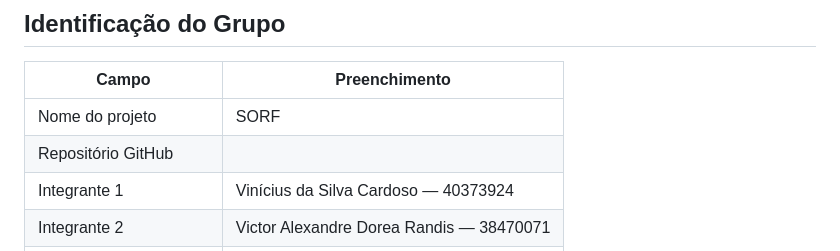
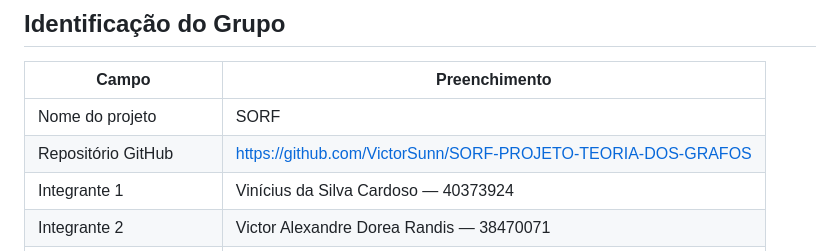
Before and after one commit to VictorSunn/SORF-PROJETO-TEORIA-DOS-GRAFOS, a Markdown page: E2_SORF_VICTOR_ALEXANDRE_VINICIUS_DA_SILVA.md, the part around the change. Rendered like a GitHub page.

Commit message:
Add GitHub repository link for SORF project

```diff
--- a/E2_SORF_VICTOR_ALEXANDRE_VINICIUS_DA_SILVA.md
+++ b/E2_SORF_VICTOR_ALEXANDRE_VINICIUS_DA_SILVA.md
@@ -11,7 +11,7 @@
 | Campo | Preenchimento |
 |-------|---------------|
 | Nome do projeto | SORF |
-| Repositório GitHub | |
+| Repositório GitHub | https://github.com/VictorSunn/SORF-PROJETO-TEORIA-DOS-GRAFOS |
 | Integrante 1 | Vinícius da Silva Cardoso — 40373924 |
 | Integrante 2 | Victor Alexandre Dorea Randis — 38470071 |
 | Integrante 3 *(se houver)* | Nome — RA |
```
